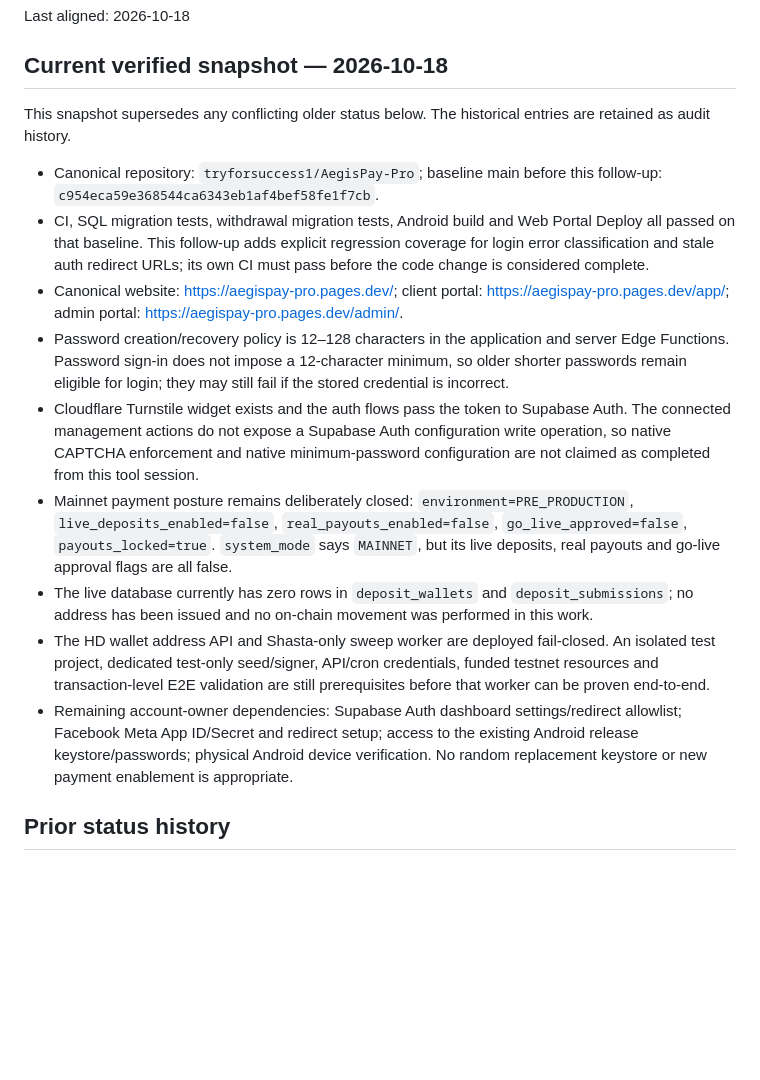
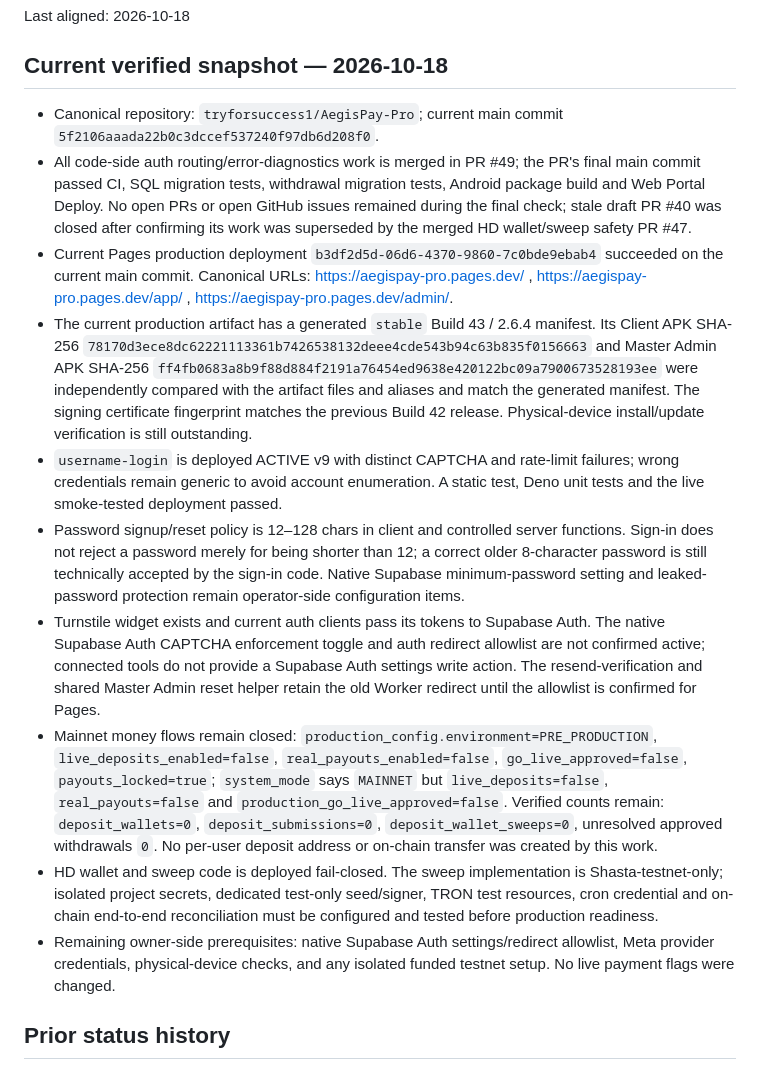
Before and after one commit to tryforsuccess1/AegisPay-Pro, a Markdown page: docs/PENDING_WORK_STATUS.md, the part around the change. GitHub-like rendering; blank space fills up the shorter version.

Commit message:
Mark code-side auth work complete and refresh blockers

```diff
--- a/docs/PENDING_WORK_STATUS.md
+++ b/docs/PENDING_WORK_STATUS.md
@@ -4,17 +4,16 @@ Last aligned: 2026-10-18
 
 ## Current verified snapshot — 2026-10-18
 
-This snapshot supersedes any conflicting older status below. The historical entries are retained as audit history.
-
-- Canonical repository: `tryforsuccess1/AegisPay-Pro`; baseline main before this follow-up: `c954eca59e368544ca6343eb1af4bef58fe1f7cb`.
-- CI, SQL migration tests, withdrawal migration tests, Android build and Web Portal Deploy all passed on that baseline. This follow-up adds explicit regression coverage for login error classification and stale auth redirect URLs; its own CI must pass before the code change is considered complete.
-- Canonical website: https://aegispay-pro.pages.dev/; client portal: https://aegispay-pro.pages.dev/app/; admin portal: https://aegispay-pro.pages.dev/admin/.
-- Password creation/recovery policy is 12–128 characters in the application and server Edge Functions. Password sign-in does not impose a 12-character minimum, so older shorter passwords remain eligible for login; they may still fail if the stored credential is incorrect.
-- Cloudflare Turnstile widget exists and the auth flows pass the token to Supabase Auth. The connected management actions do not expose a Supabase Auth configuration write operation, so native CAPTCHA enforcement and native minimum-password configuration are not claimed as completed from this tool session.
-- Mainnet payment posture remains deliberately closed: `environment=PRE_PRODUCTION`, `live_deposits_enabled=false`, `real_payouts_enabled=false`, `go_live_approved=false`, `payouts_locked=true`. `system_mode` says `MAINNET`, but its live deposits, real payouts and go-live approval flags are all false.
-- The live database currently has zero rows in `deposit_wallets` and `deposit_submissions`; no address has been issued and no on-chain movement was performed in this work.
-- The HD wallet address API and Shasta-only sweep worker are deployed fail-closed. An isolated test project, dedicated test-only seed/signer, API/cron credentials, funded testnet resources and transaction-level E2E validation are still prerequisites before that worker can be proven end-to-end.
-- Remaining account-owner dependencies: Supabase Auth dashboard settings/redirect allowlist; Facebook Meta App ID/Secret and redirect setup; access to the existing Android release keystore/passwords; physical Android device verification. No random replacement keystore or new payment enablement is appropriate.
+- Canonical repository: `tryforsuccess1/AegisPay-Pro`; current main commit `5f2106aaada22b0c3dccef537240f97db6d208f0`.
+- All code-side auth routing/error-diagnostics work is merged in PR #49; the PR's final main commit passed CI, SQL migration tests, withdrawal migration tests, Android package build and Web Portal Deploy. No open PRs or open GitHub issues remained during the final check; stale draft PR #40 was closed after confirming its work was superseded by the merged HD wallet/sweep safety PR #47.
+- Current Pages production deployment `b3df2d5d-06d6-4370-9860-7c0bde9ebab4` succeeded on the current main commit. Canonical URLs: https://aegispay-pro.pages.dev/ , https://aegispay-pro.pages.dev/app/ , https://aegispay-pro.pages.dev/admin/.
+- The current production artifact has a generated `stable` Build 43 / 2.6.4 manifest. Its Client APK SHA-256 `78170d3ece8dc62221113361b7426538132deee4cde543b94c63b835f0156663` and Master Admin APK SHA-256 `ff4fb0683a8b9f88d884f2191a76454ed9638e420122bc09a7900673528193ee` were independently compared with the artifact files and aliases and match the generated manifest. The signing certificate fingerprint matches the previous Build 42 release. Physical-device install/update verification is still outstanding.
+- `username-login` is deployed ACTIVE v9 with distinct CAPTCHA and rate-limit failures; wrong credentials remain generic to avoid account enumeration. A static test, Deno unit tests and the live smoke-tested deployment passed.
+- Password signup/reset policy is 12–128 chars in client and controlled server functions. Sign-in does not reject a password merely for being shorter than 12; a correct older 8-character password is still technically accepted by the sign-in code. Native Supabase minimum-password setting and leaked-password protection remain operator-side configuration items.
+- Turnstile widget exists and current auth clients pass its tokens to Supabase Auth. The native Supabase Auth CAPTCHA enforcement toggle and auth redirect allowlist are not confirmed active; connected tools do not provide a Supabase Auth settings write action. The resend-verification and shared Master Admin reset helper retain the old Worker redirect until the allowlist is confirmed for Pages.
+- Mainnet money flows remain closed: `production_config.environment=PRE_PRODUCTION`, `live_deposits_enabled=false`, `real_payouts_enabled=false`, `go_live_approved=false`, `payouts_locked=true`; `system_mode` says `MAINNET` but `live_deposits=false`, `real_payouts=false` and `production_go_live_approved=false`. Verified counts remain: `deposit_wallets=0`, `deposit_submissions=0`, `deposit_wallet_sweeps=0`, unresolved approved withdrawals `0`. No per-user deposit address or on-chain transfer was created by this work.
+- HD wallet and sweep code is deployed fail-closed. The sweep implementation is Shasta-testnet-only; isolated project secrets, dedicated test-only seed/signer, TRON test resources, cron credential and on-chain end-to-end reconciliation must be configured and tested before production readiness.
+- Remaining owner-side prerequisites: native Supabase Auth settings/redirect allowlist, Meta provider credentials, physical-device checks, and any isolated funded testnet setup. No live payment flags were changed.
 
 ## Prior status history
 
```
